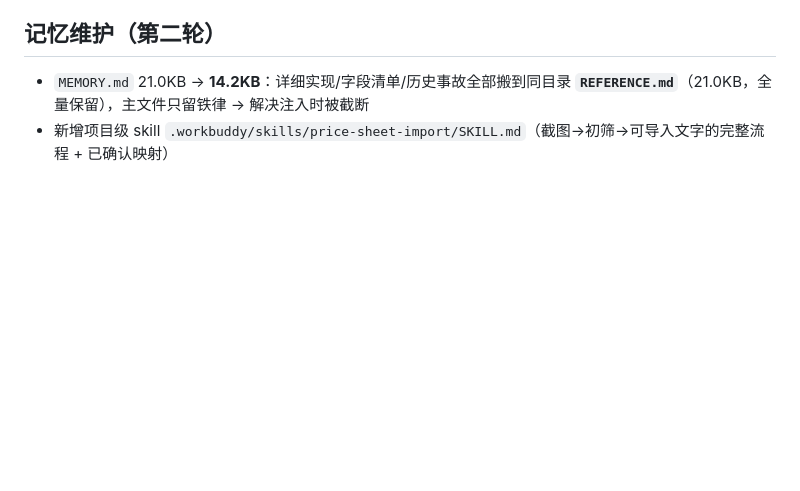
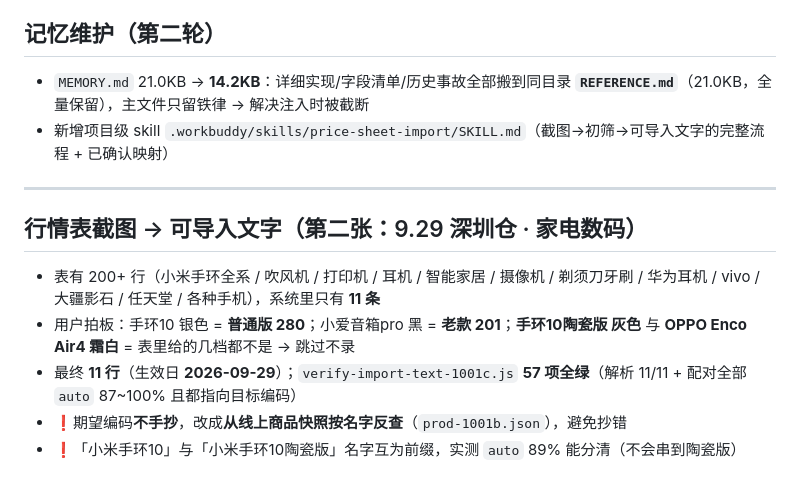
Before and after one commit to 37-linan/inventory-management, a Markdown page: .workbuddy/memory/2026-10-01.md, the part around the change. GitHub-like rendering; blank space fills up the shorter version.

Commit message:
记忆：第二张行情表（9.29 家电数码）初筛出 11 行；skill 补 3 条已确认映射

```diff
--- a/.workbuddy/memory/2026-10-01.md
+++ b/.workbuddy/memory/2026-10-01.md
@@ -75,3 +75,12 @@
 ## 记忆维护（第二轮）
 - `MEMORY.md` 21.0KB → **14.2KB**：详细实现/字段清单/历史事故全部搬到同目录 **`REFERENCE.md`**（21.0KB，全量保留），主文件只留铁律 → 解决注入时被截断
 - 新增项目级 skill `.workbuddy/skills/price-sheet-import/SKILL.md`（截图→初筛→可导入文字的完整流程 + 已确认映射）
+
+---
+
+## 行情表截图 → 可导入文字（第二张：9.29 深圳仓 · 家电数码）
+- 表有 200+ 行（小米手环全系 / 吹风机 / 打印机 / 耳机 / 智能家居 / 摄像机 / 剃须刀牙刷 / 华为耳机 / vivo / 大疆影石 / 任天堂 / 各种手机），系统里只有 **11 条**
+- 用户拍板：手环10 银色 = **普通版 280**；小爱音箱pro 黑 = **老款 201**；**手环10陶瓷版 灰色** 与 **OPPO Enco Air4 霜白** = 表里给的几档都不是 → 跳过不录
+- 最终 **11 行**（生效日 **2026-09-29**）；`verify-import-text-1001c.js` **57 项全绿**（解析 11/11 + 配对全部 `auto` 87~100% 且都指向目标编码）
+- ❗期望编码**不手抄**，改成**从线上商品快照按名字反查**（`prod-1001b.json`），避免抄错
+- ❗「小米手环10」与「小米手环10陶瓷版」名字互为前缀，实测 `auto` 89% 能分清（不会串到陶瓷版）
```
Also changed, not shown: 1 other file.
